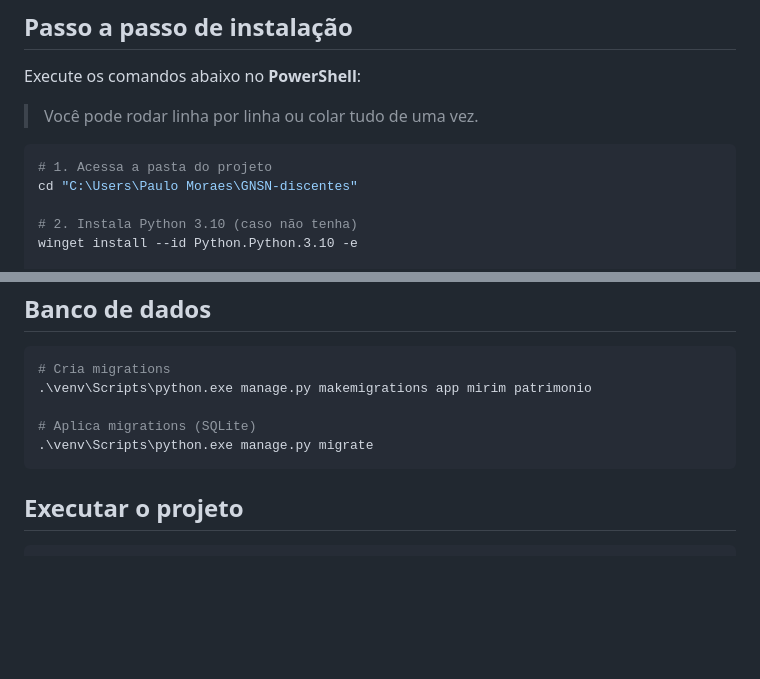
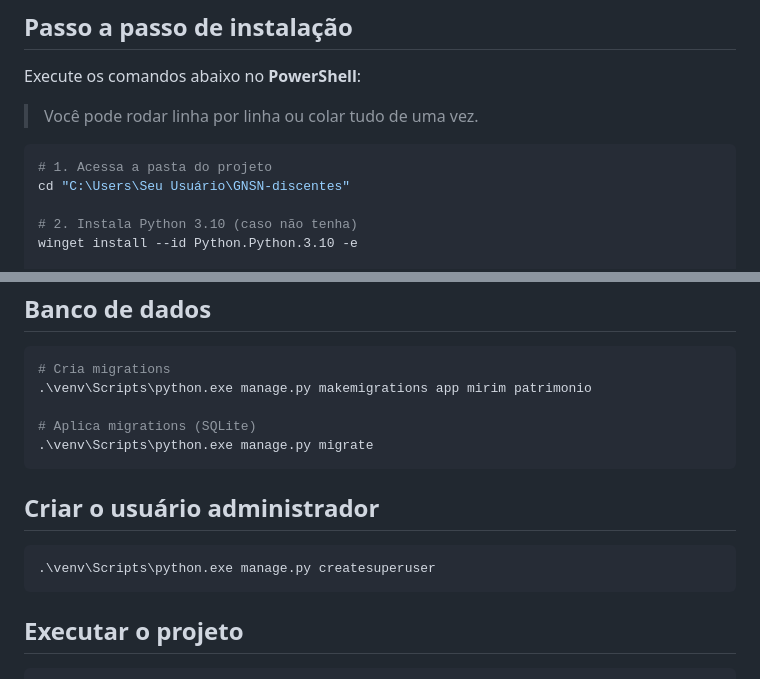
Before and after one commit to Paulompj/GNSN-LabTeC, a Markdown page: README.md, 2 parts joined by grey strips. Drawn GitHub-style; blank space fills up the shorter version.

Commit message:
Modifique o README com a criação de usuários administradores

````diff
--- a/README.md
+++ b/README.md
@@ -43,7 +43,7 @@ Execute os comandos abaixo no **PowerShell**:
 
 ```powershell
 # 1. Acessa a pasta do projeto
-cd "C:\Users\Paulo Moraes\GNSN-discentes"
+cd "C:\Users\Seu Usuário\GNSN-discentes"
 
 # 2. Instala Python 3.10 (caso não tenha)
 winget install --id Python.Python.3.10 -e
@@ -98,6 +98,10 @@ Set-Content -Path ".\venv\Lib\site-packages\face_recognition\__init__.py" -Value
 # Aplica migrations (SQLite)
 .\venv\Scripts\python.exe manage.py migrate
 ```
+## Criar o usuário administrador
+```powershell
+.\venv\Scripts\python.exe manage.py createsuperuser
+```
 ## Executar o projeto
 
 ```powershell
````
